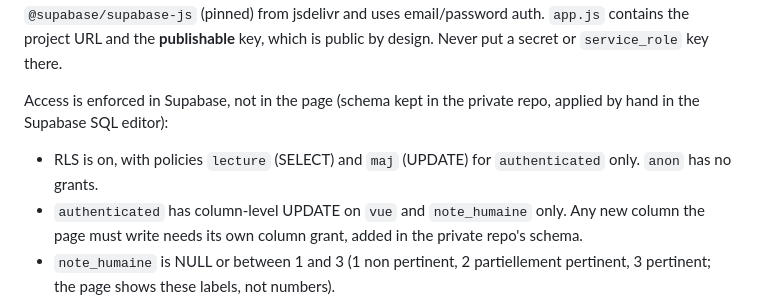
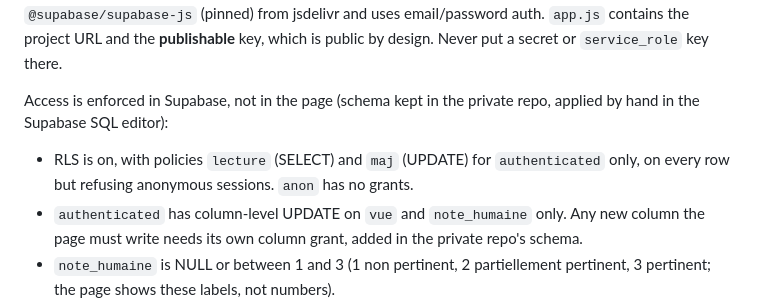
Before and after one commit to reciproque/vao-pages, a Markdown page: CLAUDE.md, the part around the change. Drawn GitHub-style.

```diff
--- a/CLAUDE.md
+++ b/CLAUDE.md
@@ -23,7 +23,7 @@ There is no build, test suite or linter. `node --check web/app.js` is the only c
 The page is three plain files with no build step: `web/index.html` (markup), `web/style.css` and `web/app.js` (all the code), loaded as a classic script at the end of `<body>`. `index.html` loads them as `style.css?v=N` and `app.js?v=N`: bump `N` in both links whenever either file changes, otherwise browsers may combine a new `index.html` with a cached old file (GitHub Pages serves `max-age=600`). It loads `@supabase/supabase-js` (pinned) from jsdelivr and uses email/password auth. `app.js` contains the project URL and the **publishable** key, which is public by design. Never put a secret or `service_role` key there.
 
 Access is enforced in Supabase, not in the page (schema kept in the private repo, applied by hand in the Supabase SQL editor):
-- RLS is on, with policies `lecture` (SELECT) and `maj` (UPDATE) for `authenticated` only. `anon` has no grants.
+- RLS is on, with policies `lecture` (SELECT) and `maj` (UPDATE) for `authenticated` only, on every row but refusing anonymous sessions. `anon` has no grants.
 - `authenticated` has column-level UPDATE on `vue` and `note_humaine` only. Any new column the page must write needs its own column grant, added in the private repo's schema.
 - `note_humaine` is NULL or between 1 and 3 (1 non pertinent, 2 partiellement pertinent, 3 pertinent; the page shows these labels, not numbers).
 - Trigger `tracer_annotation` fills `annotation_par` (JWT email) and `annotation_le` when `vue` or `note_humaine` changes.
```
